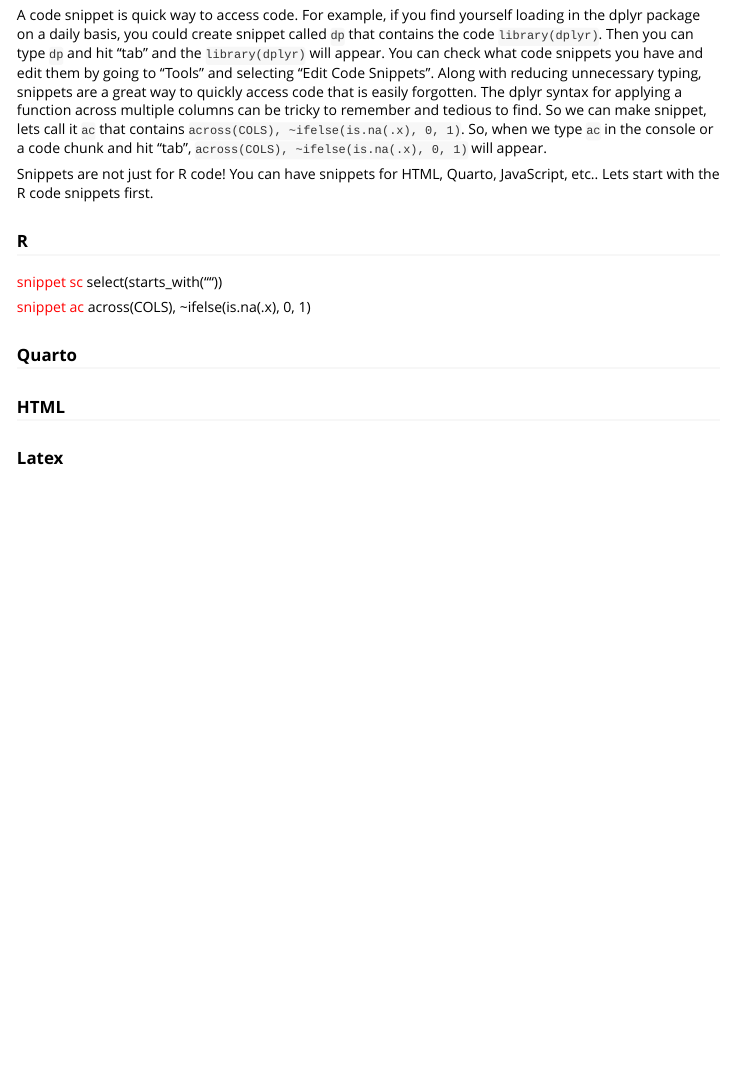
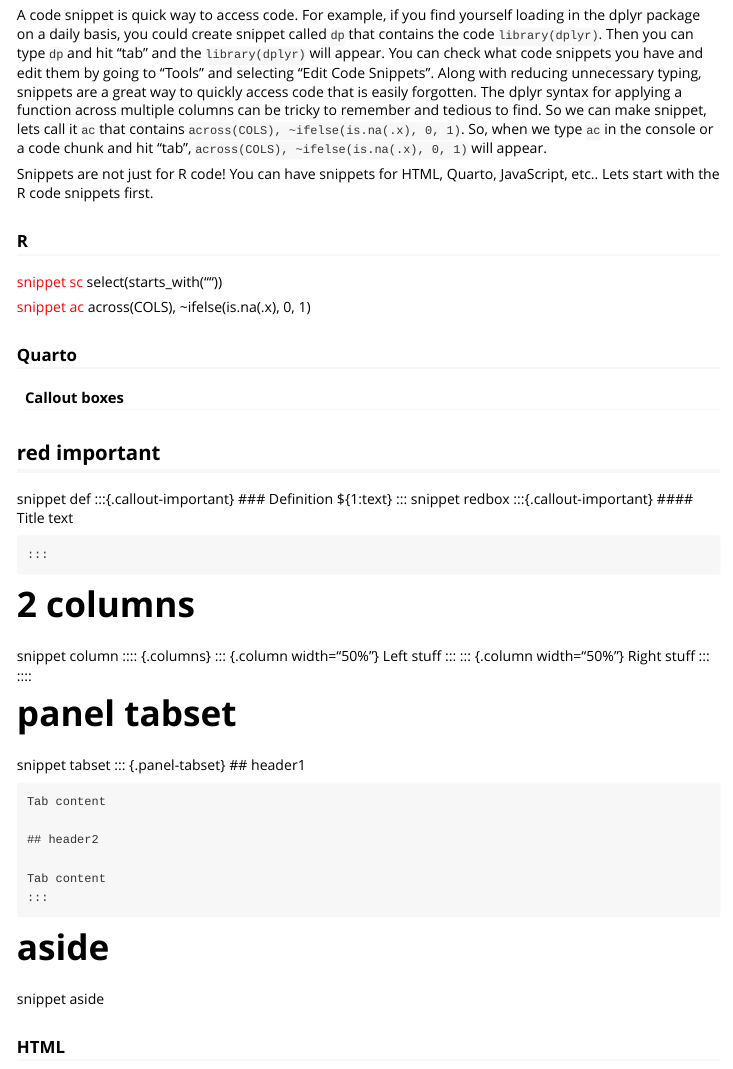
Before and after one commit to Smoorad99/chcRnePackage, an R Markdown document (vignettes/Snippets.Rmd): the page in a window 1100 px wide, from 130 px down. Rendered offline with R 4.5, knitr and Pandoc, with nearby package versions.

```diff
--- a/vignettes/Snippets.Rmd
+++ b/vignettes/Snippets.Rmd
@@ -39,7 +39,46 @@
   across(COLS), ~ifelse(is.na(.x), 0, 1)
 
 ### Quarto
+#### Callout boxes
 
+
+## red important
+snippet def
+	:::{.callout-important}
+	### Definition
+	${1:text}
+	:::
+snippet redbox
+	:::{.callout-important}
+	#### Title
+	text
+
+	:::
+# 2 columns
+snippet column
+	:::: {.columns}
+	::: {.column width="50%"}
+	Left stuff
+	:::
+	::: {.column width="50%"}
+	Right stuff
+	:::
+	::::
+
+# panel tabset
+snippet tabset
+	::: {.panel-tabset}
+	## header1
+
+	Tab content
+
+	## header2
+
+	Tab content
+	:::
+# aside
+snippet aside
+	[]{.aside}
 
 ### HTML
 
```
Also changed, not shown: R/nperc_tbl_MATA.R (+6 -5 lines), README.md, 4 other files.
